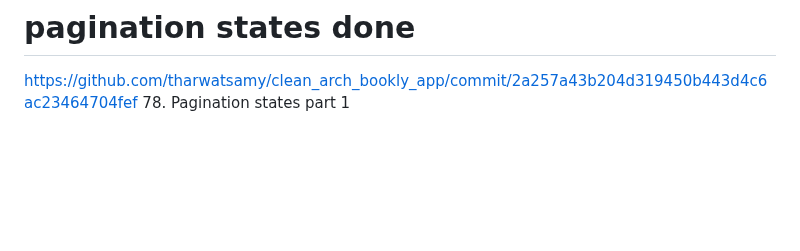
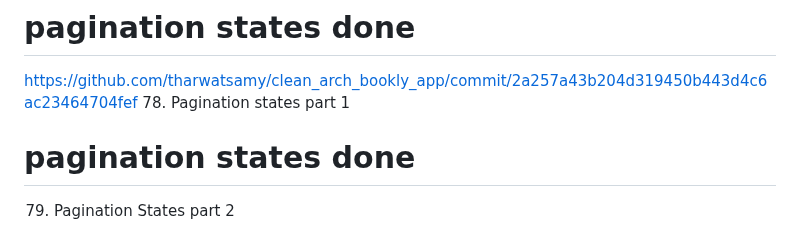
Before and after one commit to Devsaci/clean_arch_bookly_app_v1, a Markdown page: README.md, the part around the change. Rendered like a GitHub page; blank space fills up the shorter version.

Commit message:
79. Pagination States part 2

```diff
--- a/README.md
+++ b/README.md
@@ -840,3 +840,5 @@ https://github.com/tharwatsamy/clean_arch_bookly_app/commit/0228ce32ff80896bc15e
 # pagination states done
 https://github.com/tharwatsamy/clean_arch_bookly_app/commit/2a257a43b204d319450b443d4c6ac23464704fef
 78. Pagination states part 1
+# pagination states done
+79. Pagination States part 2
```
